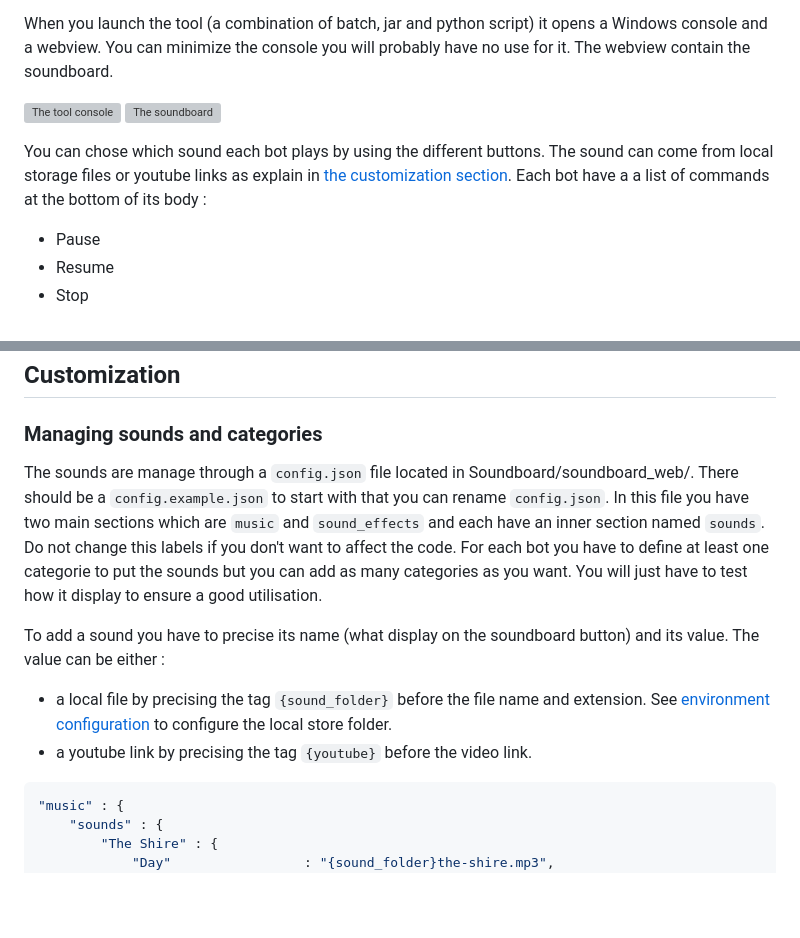
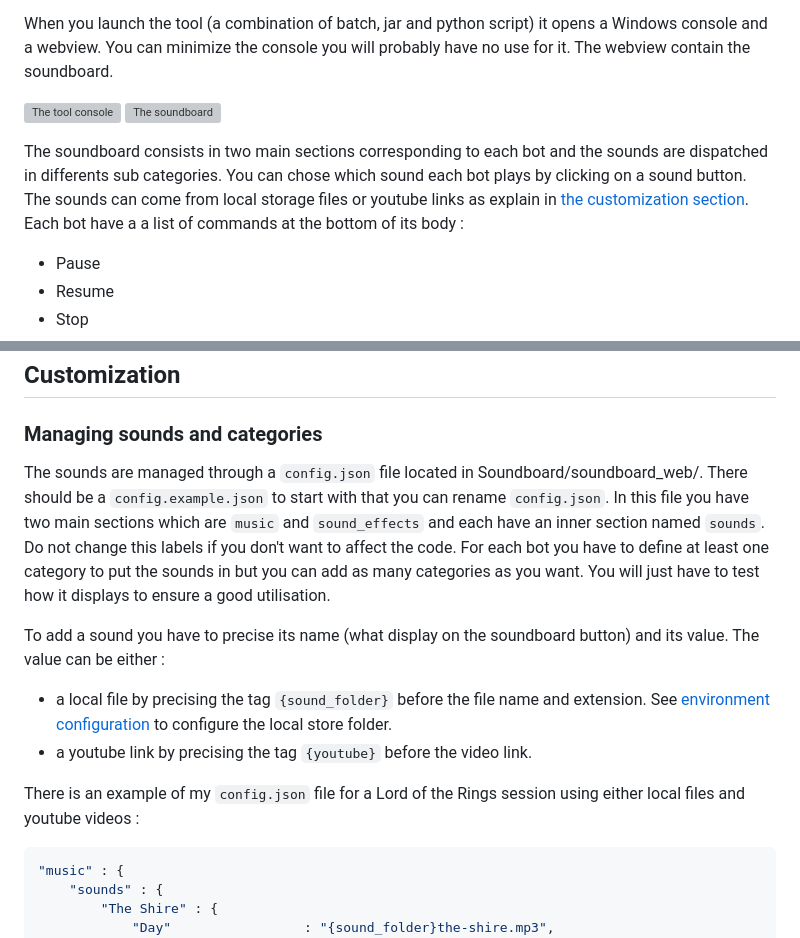
Before and after one commit to AurelienDellac/discord-ttrpg-soundboard, a Markdown page: README.md, 2 parts joined by grey strips. GitHub-like rendering; blank space fills up the shorter version; grey boxes are pictures that could not be loaded.

````diff
--- a/README.md
+++ b/README.md
@@ -31,7 +31,7 @@ When you launch the tool (a combination of batch, jar and python script) it open
 ![The tool console](https://github.com/AurelienDellac/discord-ttrpg-soundboard/assets/33094417/df596735-2349-4ba0-982f-d1efec75f9db)
 ![The soundboard](https://github.com/AurelienDellac/discord-ttrpg-soundboard/assets/33094417/c114ffbe-a0fa-43b5-b62d-e13f9e368f43)
 
-You can chose which sound each bot plays by using the different buttons. The sound can come from local storage files or youtube links as explain in [the customization section](#customization). Each bot have a a list of commands at the bottom of its body :
+The soundboard consists in two main sections corresponding to each bot and the sounds are dispatched in differents sub categories. You can chose which sound each bot plays by clicking on a sound button. The sounds can come from local storage files or youtube links as explain in [the customization section](#customization). Each bot have a a list of commands at the bottom of its body :
 - Pause
 - Resume
 - Stop
@@ -45,12 +45,14 @@ You can chose which sound each bot plays by using the different buttons. The sou
 
 ## Customization
 ### Managing sounds and categories
-The sounds are manage through a `config.json` file located in Soundboard/soundboard_web/. There should be a `config.example.json` to start with that you can rename `config.json`. In this file you have two main sections which are `music` and `sound_effects` and each have an inner section named `sounds`. Do not change this labels if you don't want to affect the code. For each bot you have to define at least one categorie to put the sounds but you can add as many categories as you want. You will just have to test how it display to ensure a good utilisation.
+The sounds are managed through a `config.json` file located in Soundboard/soundboard_web/. There should be a `config.example.json` to start with that you can rename `config.json`. In this file you have two main sections which are `music` and `sound_effects` and each have an inner section named `sounds`. Do not change this labels if you don't want to affect the code. For each bot you have to define at least one category to put the sounds in but you can add as many categories as you want. You will just have to test how it displays to ensure a good utilisation.
 
 To add a sound you have to precise its name (what display on the soundboard button) and its value. The value can be either :
 - a local file by precising the tag `{sound_folder}` before the file name and extension. See [environment configuration](#environment-configuration) to configure the local store folder.
 - a youtube link by precising the tag `{youtube}` before the video link.
 
+
+There is an example of my `config.json` file for a Lord of the Rings session using either local files and youtube videos :
 ```json
 "music" : {
     "sounds" : {
````
